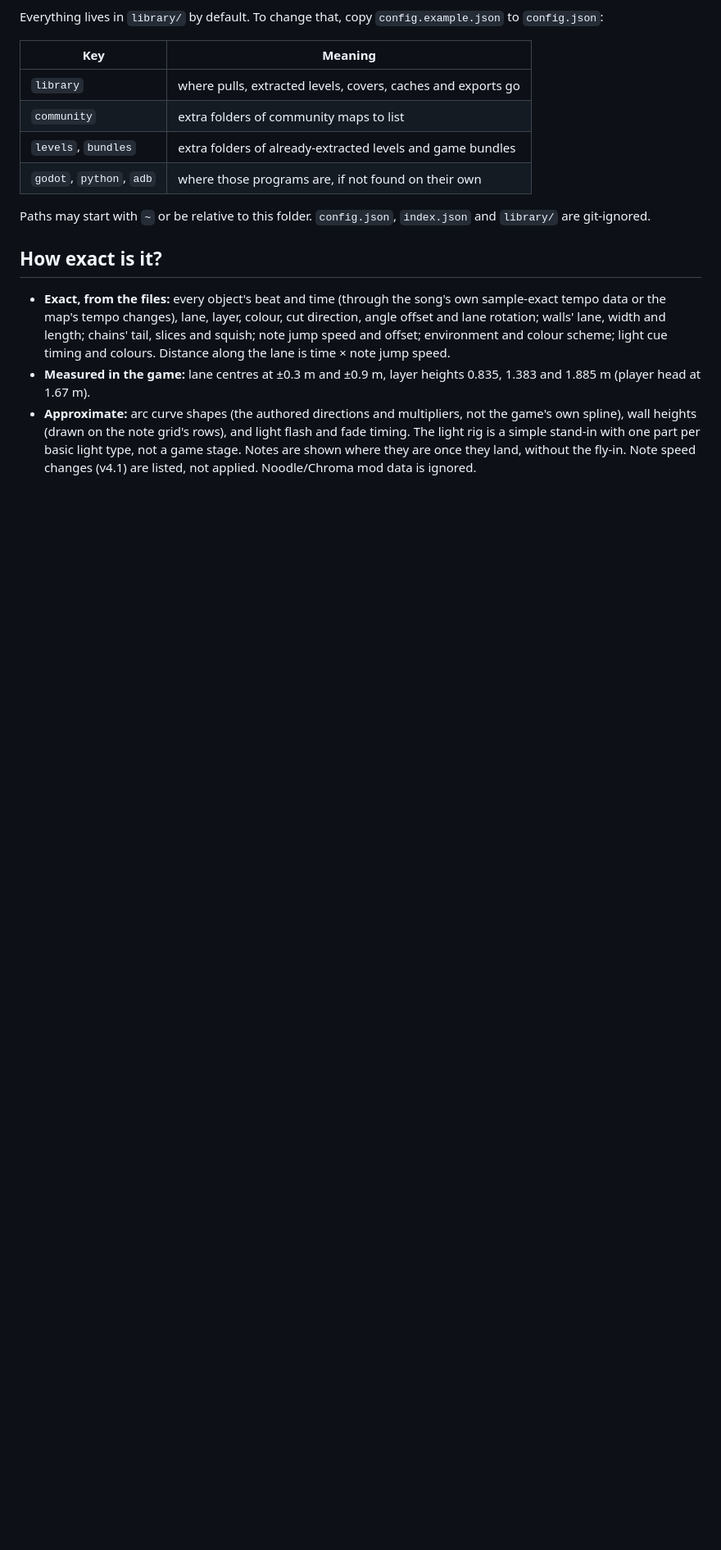
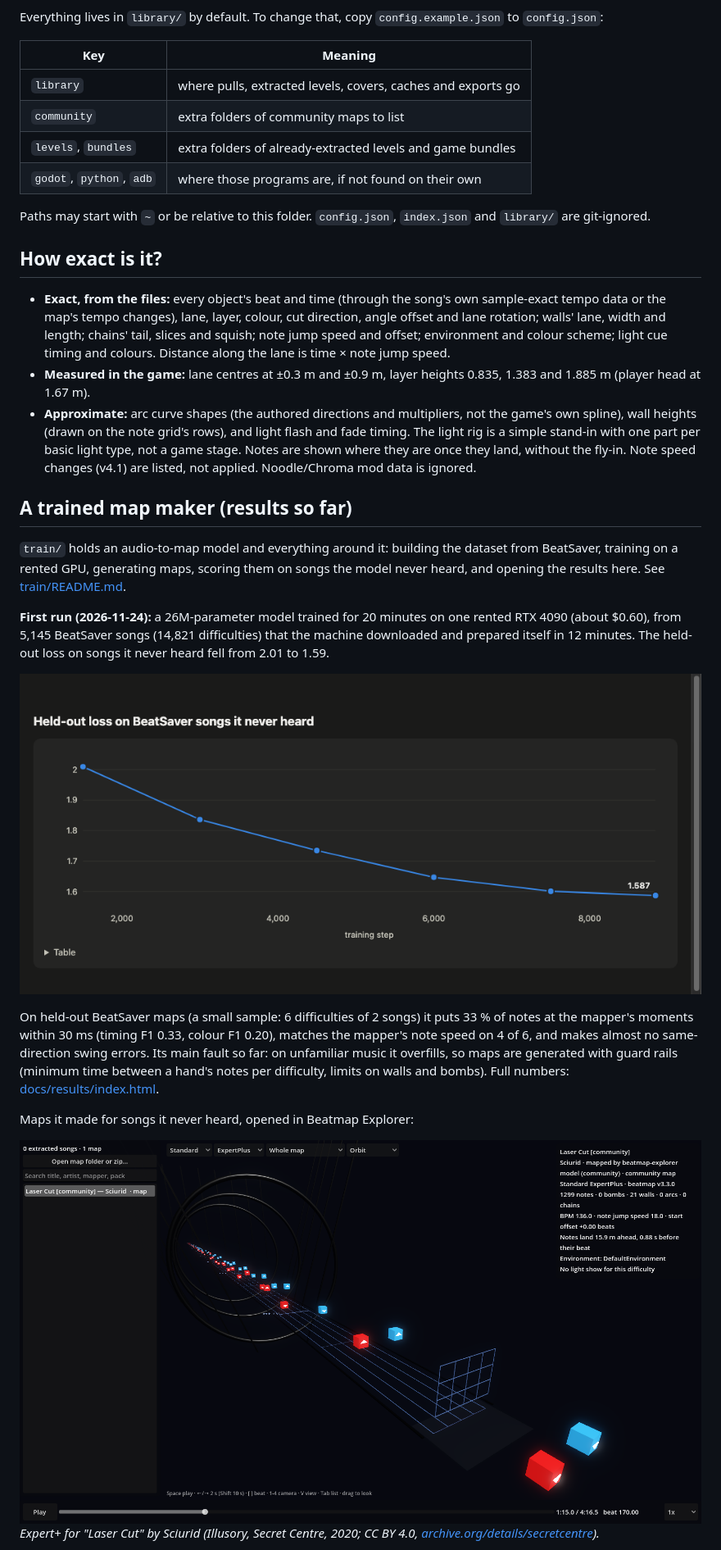
Before and after one commit to nathanabrewer/beatmap-explorer, a Markdown page: README.md, the part around one of its changes. Shown at 82% size. Rendered like a GitHub page; pictures changed too: docs/results/laser-cut-expertplus.png (added), docs/results/training-curve.png (added); blank space fills up the shorter version.

```diff
--- a/README.md
+++ b/README.md
@@ -94,3 +94,31 @@ Paths may start with `~` or be relative to this folder. `config.json`,
   they land, without the fly-in. Note speed changes (v4.1) are listed, not
   applied. Noodle/Chroma mod data is ignored.
 
+## A trained map maker (results so far)
+
+`train/` holds an audio-to-map model and everything around it: building the
+dataset from BeatSaver, training on a rented GPU, generating maps, scoring them
+on songs the model never heard, and opening the results here. See
+[train/README.md](train/README.md).
+
+**First run (2026-11-24):** a 26M-parameter model trained for 20 minutes on one
+rented RTX 4090 (about $0.60), from 5,145 BeatSaver songs (14,821
+difficulties) that the machine downloaded and prepared itself in 12 minutes.
+The held-out loss on songs it never heard fell from 2.01 to 1.59.
+
+![Held-out loss during training](docs/results/training-curve.png)
+
+On held-out BeatSaver maps (a small sample: 6 difficulties of 2 songs) it puts
+33 % of notes at the mapper's moments within 30 ms (timing F1 0.33, colour F1
+0.20), matches the mapper's note speed on 4 of 6, and makes almost no
+same-direction swing errors. Its main fault so far: on unfamiliar music it
+overfills, so maps are generated with guard rails (minimum time between a
+hand's notes per difficulty, limits on walls and bombs). Full numbers:
+[docs/results/index.html](docs/results/index.html).
+
+Maps it made for songs it never heard, opened in Beatmap Explorer:
+
+![Laser Cut, Expert+](docs/results/laser-cut-expertplus.png)
+*Expert+ for "Laser Cut" by Sciurid (Illusory, Secret Centre, 2020; CC BY 4.0,
+[archive.org/details/secretcentre](https://archive.org/details/secretcentre)).*
+
```
Also changed, not shown: other parts of README.md (+8 -0 lines), train/README.md (+9 -5 lines), docs/results/astra-hard.png (added), docs/results/december-expert.png (added), docs/results/laser-cut-player.png (added), 6 other files.
